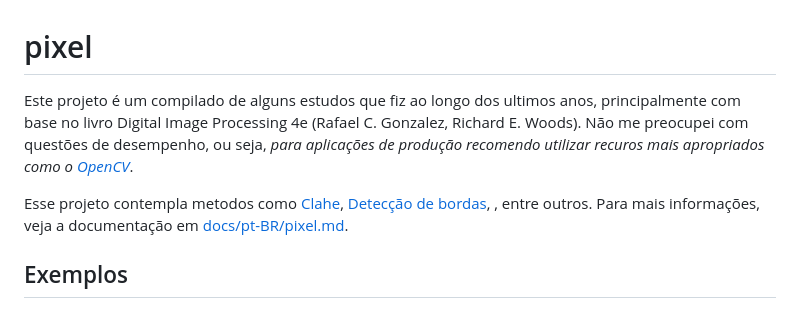
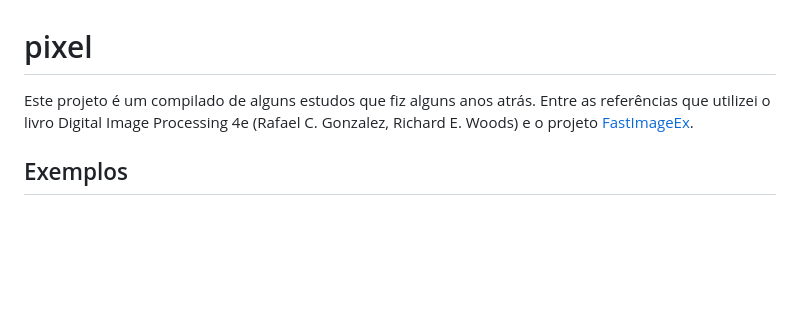
Before and after one commit to devConcordia/digital-image-processing-javascript, a Markdown page: README.md, the part around the change. GitHub-like rendering; blank space fills up the shorter version.

```diff
--- a/README.md
+++ b/README.md
@@ -1,11 +1,8 @@
 
 # pixel
 
-Este projeto é um compilado de alguns estudos que fiz ao longo dos ultimos anos, principalmente com base no livro Digital Image Processing 4e (Rafael C. Gonzalez, Richard E. Woods).
-Não me preocupei com questões de desempenho, ou seja, *para aplicações de produção recomendo utilizar recuros mais apropriados como o [OpenCV](https://opencv.org/)*.
-
-Esse projeto contempla metodos como [Clahe](https://en.wikipedia.org/wiki/Adaptive_histogram_equalization), [Detecção de bordas](https://en.wikipedia.org/wiki/Edge_detection), , entre outros.
-Para mais informações, veja a documentação em [docs/pt-BR/pixel.md](docs/pt-BR/pixel.md).
+Este projeto é um compilado de alguns estudos que fiz alguns anos atrás.
+Entre as referências que utilizei o livro Digital Image Processing 4e (Rafael C. Gonzalez, Richard E. Woods) e o projeto [FastImageEx](https://sourceforge.net/projects/fastimageex/).
 
 <!--
 ![](docs/images/folder.png)
```
